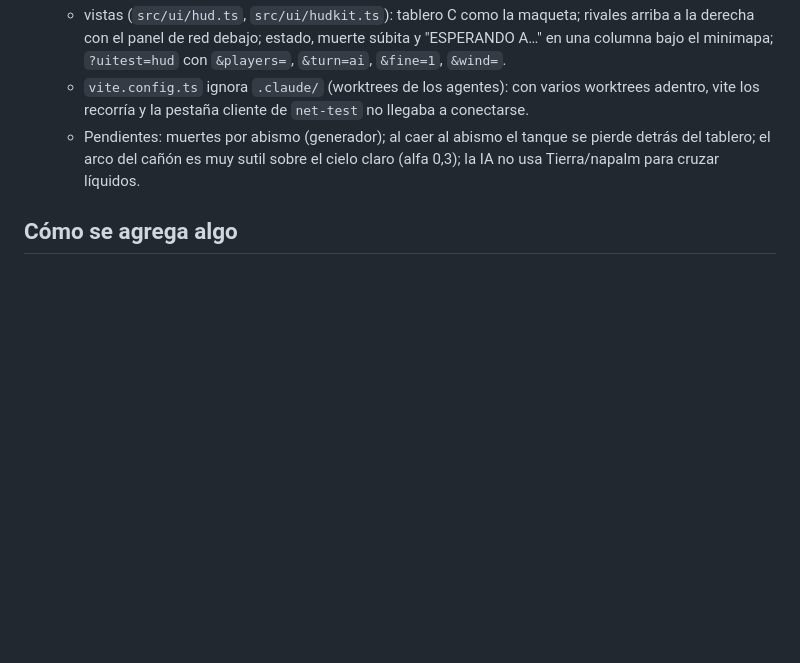
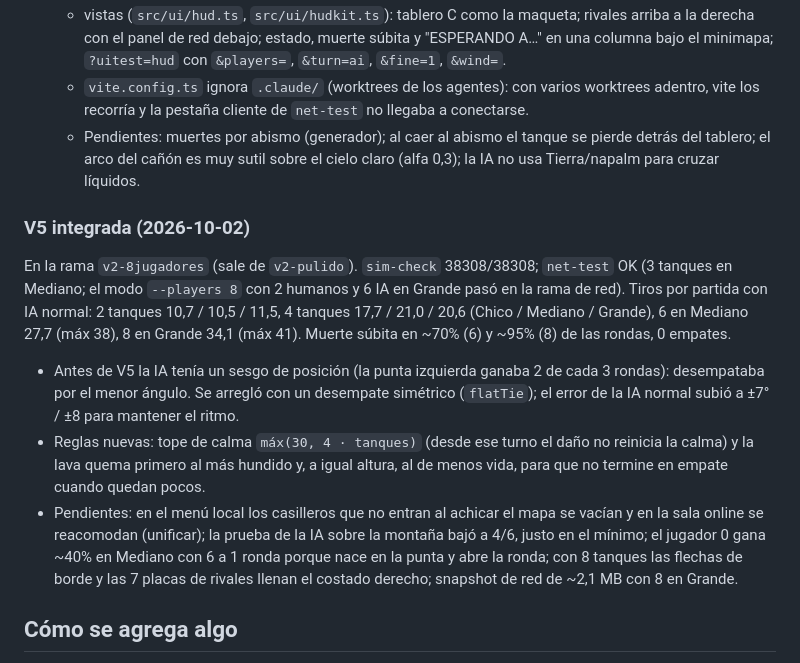
Before and after one commit to facus1979/tanks, a Markdown page: PROYECTO.md, the part around the change. Rendered like a GitHub page; blank space fills up the shorter version.

Commit message:
V5 integrada: estado en PROYECTO.md
Co-Authored-By: Claude Opus 5.5 <noreply@anthropic.com>

```diff
--- a/PROYECTO.md
+++ b/PROYECTO.md
@@ -280,6 +280,13 @@ Pedido del usuario tras jugar la v2 publicada. Contrato: `fuelFor(width)`, `KNOC
   - `vite.config.ts` ignora `.claude/` (worktrees de los agentes): con varios worktrees adentro, vite los recorría y la pestaña cliente de `net-test` no llegaba a conectarse.
   - Pendientes: muertes por abismo (generador); al caer al abismo el tanque se pierde detrás del tablero; el arco del cañón es muy sutil sobre el cielo claro (alfa 0,3); la IA no usa Tierra/napalm para cruzar líquidos.
 
+### V5 integrada (2026-10-02)
+
+En la rama `v2-8jugadores` (sale de `v2-pulido`). `sim-check` 38308/38308; `net-test` OK (3 tanques en Mediano; el modo `--players 8` con 2 humanos y 6 IA en Grande pasó en la rama de red). Tiros por partida con IA normal: 2 tanques 10,7 / 10,5 / 11,5, 4 tanques 17,7 / 21,0 / 20,6 (Chico / Mediano / Grande), 6 en Mediano 27,7 (máx 38), 8 en Grande 34,1 (máx 41). Muerte súbita en ~70% (6) y ~95% (8) de las rondas, 0 empates.
+- Antes de V5 la IA tenía un sesgo de posición (la punta izquierda ganaba 2 de cada 3 rondas): desempataba por el menor ángulo. Se arregló con un desempate simétrico (`flatTie`); el error de la IA normal subió a ±7° / ±8 para mantener el ritmo.
+- Reglas nuevas: tope de calma `máx(30, 4 · tanques)` (desde ese turno el daño no reinicia la calma) y la lava quema primero al más hundido y, a igual altura, al de menos vida, para que no termine en empate cuando quedan pocos.
+- Pendientes: en el menú local los casilleros que no entran al achicar el mapa se vacían y en la sala online se reacomodan (unificar); la prueba de la IA sobre la montaña bajó a 4/6, justo en el mínimo; el jugador 0 gana ~40% en Mediano con 6 a 1 ronda porque nace en la punta y abre la ronda; con 8 tanques las flechas de borde y las 7 placas de rivales llenan el costado derecho; snapshot de red de ~2,1 MB con 8 en Grande.
+
 ## Cómo se agrega algo
 
 - Arma nueva: un registro en `WEAPONS` y, si el efecto es nuevo, un modo de terreno en `sim` y un `BlastStyle` en el renderer.
```
